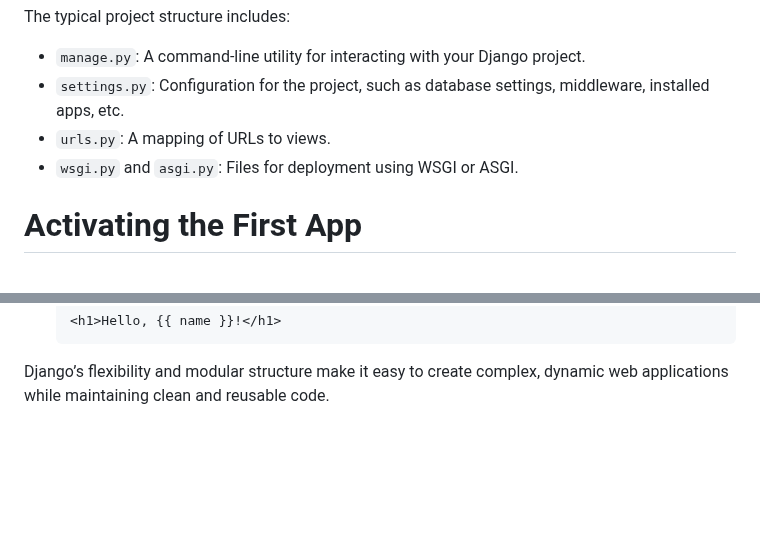
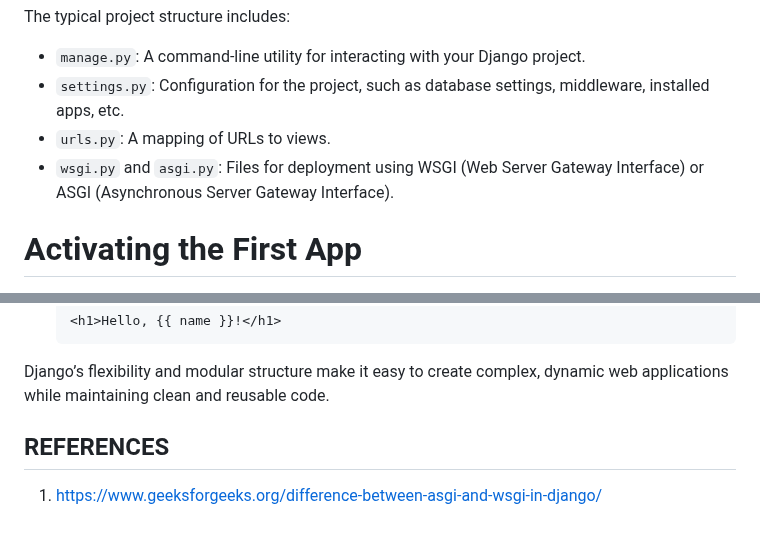
Before and after one commit to Encryptioner/django-example-app, a Markdown page: docs/modulewise-summary/13. Displaying Hyperlinks – Project.md, 2 parts joined by grey strips. Rendered like a GitHub page; blank space fills up the shorter version.

Commit message:
feat: add info about wsgi and asgi

````diff
--- a/docs/modulewise-summary/13. Displaying Hyperlinks – Project.md
+++ b/docs/modulewise-summary/13. Displaying Hyperlinks – Project.md
@@ -9,7 +9,7 @@ The typical project structure includes:
 - `manage.py`: A command-line utility for interacting with your Django project.
 - `settings.py`: Configuration for the project, such as database settings, middleware, installed apps, etc.
 - `urls.py`: A mapping of URLs to views.
-- `wsgi.py` and `asgi.py`: Files for deployment using WSGI or ASGI.
+- `wsgi.py` and `asgi.py`: Files for deployment using WSGI (Web Server Gateway Interface) or ASGI (Asynchronous Server Gateway Interface).
 
 # Activating the First App
 
@@ -155,3 +155,6 @@ Django allows you to reuse HTML through **template inheritance**:
    ```
 
 Django’s flexibility and modular structure make it easy to create complex, dynamic web applications while maintaining clean and reusable code.
+
+## REFERENCES
+1. https://www.geeksforgeeks.org/difference-between-asgi-and-wsgi-in-django/
````
